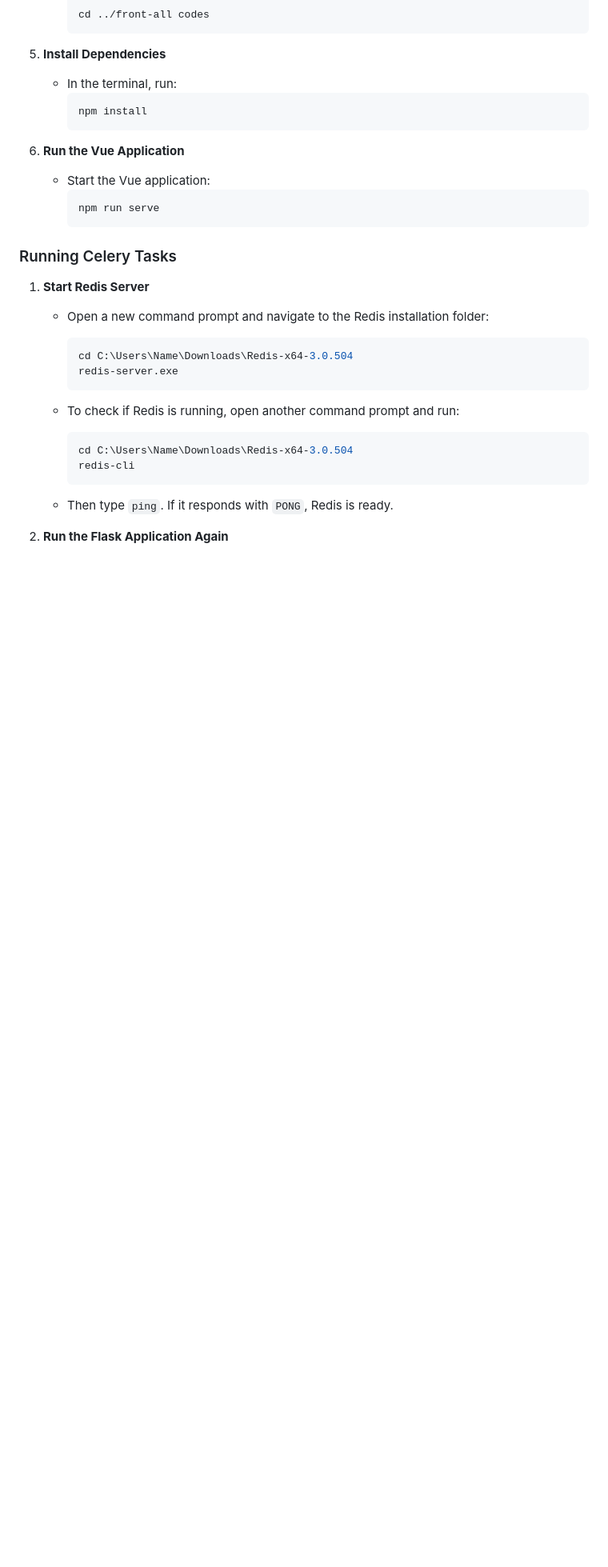
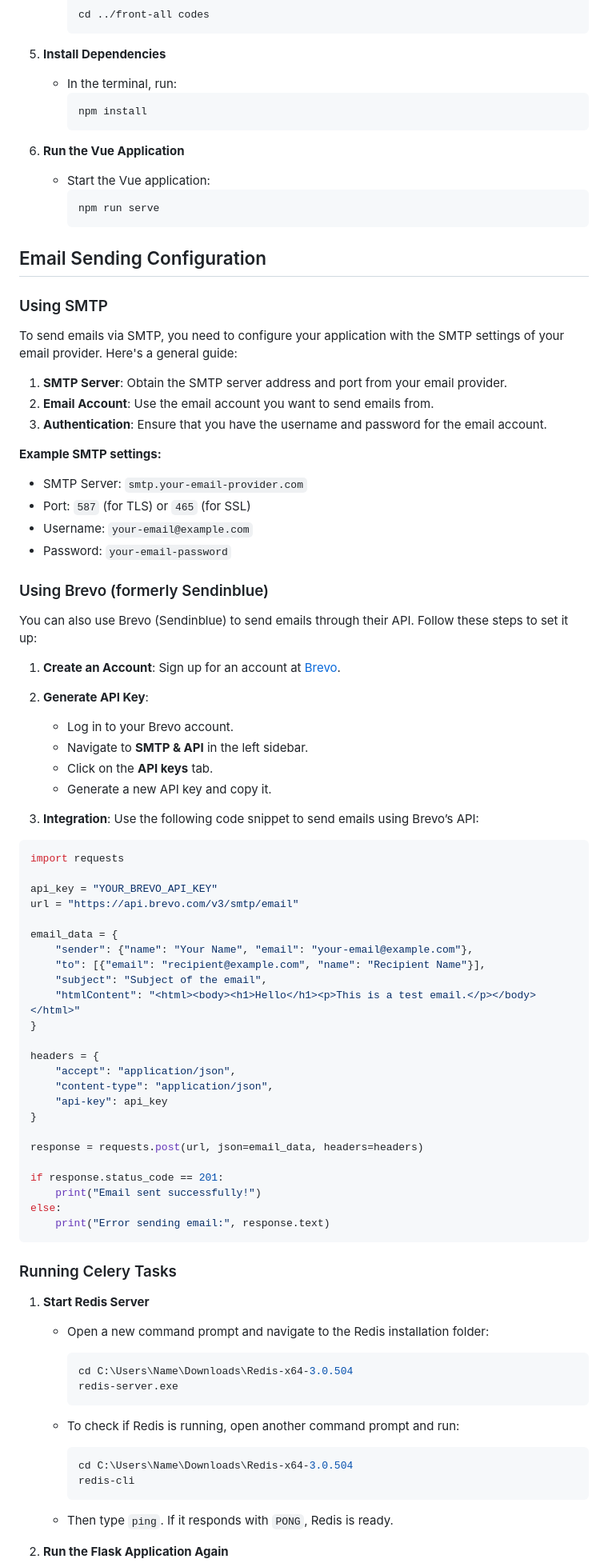
Before and after one commit to Frosty-Winter-Snowfall/MAD-2-Project-LMS, a Markdown page: README.md, the part around the change printed below. Shown: that part at 80% size. Rendered like a GitHub page; blank space fills up the shorter version.

````diff
--- a/README.md
+++ b/README.md
@@ -214,6 +217,68 @@ Before running the application, ensure you have the following installed on your
      npm run serve
      ```
 
+
+
+## Email Sending Configuration
+
+### Using SMTP
+
+To send emails via SMTP, you need to configure your application with the SMTP settings of your email provider. Here's a general guide:
+
+1. **SMTP Server**: Obtain the SMTP server address and port from your email provider.
+2. **Email Account**: Use the email account you want to send emails from.
+3. **Authentication**: Ensure that you have the username and password for the email account.
+
+**Example SMTP settings:**
+- SMTP Server: `smtp.your-email-provider.com`
+- Port: `587` (for TLS) or `465` (for SSL)
+- Username: `your-email@example.com`
+- Password: `your-email-password`
+
+### Using Brevo (formerly Sendinblue)
+
+You can also use Brevo (Sendinblue) to send emails through their API. Follow these steps to set it up:
+
+1. **Create an Account**: Sign up for an account at [Brevo](https://www.brevo.com/).
+2. **Generate API Key**:
+   - Log in to your Brevo account.
+   - Navigate to **SMTP & API** in the left sidebar.
+   - Click on the **API keys** tab.
+   - Generate a new API key and copy it.
+
+3. **Integration**: Use the following code snippet to send emails using Brevo’s API:
+
+
+
+```python
+import requests
+
+api_key = "YOUR_BREVO_API_KEY"
+url = "https://api.brevo.com/v3/smtp/email"
+
+email_data = {
+    "sender": {"name": "Your Name", "email": "your-email@example.com"},
+    "to": [{"email": "recipient@example.com", "name": "Recipient Name"}],
+    "subject": "Subject of the email",
+    "htmlContent": "<html><body><h1>Hello</h1><p>This is a test email.</p></body></html>"
+}
+
+headers = {
+    "accept": "application/json",
+    "content-type": "application/json",
+    "api-key": api_key
+}
+
+response = requests.post(url, json=email_data, headers=headers)
+
+if response.status_code == 201:
+    print("Email sent successfully!")
+else:
+    print("Error sending email:", response.text)
+```
+
+
+
 ### Running Celery Tasks
 
 1. **Start Redis Server**
````
Also changed, not shown: other parts of README.md (+3 -0 lines).
